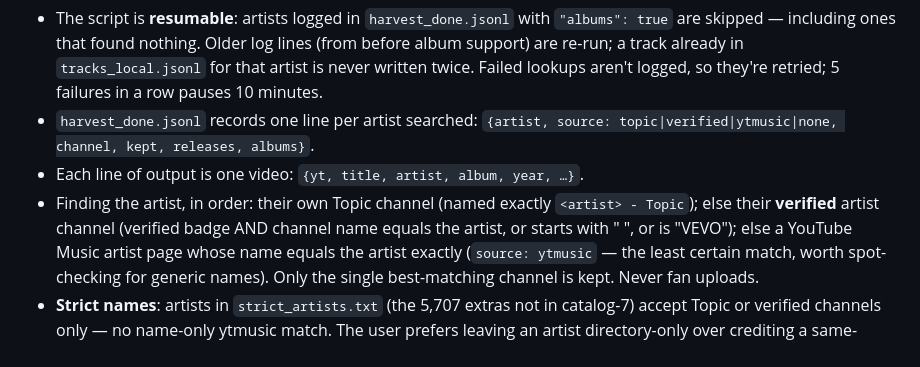
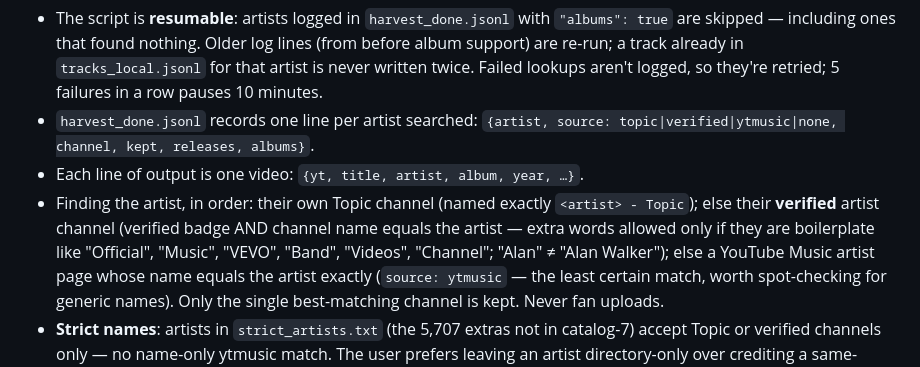
Before and after one commit to trendyspenders-hub/cancon-harvest, a Markdown page: CLAUDE.md, the part around the change. Rendered like a GitHub page.

Commit message:
Docs: verified-channel rule matches the code
Co-Authored-By: Claude Opus 5.5 <noreply@anthropic.com>

```diff
--- a/CLAUDE.md
+++ b/CLAUDE.md
@@ -37,7 +37,8 @@ python3 harvest_topic_local.py artists.txt 10
 - Finding the artist, in order: their own Topic channel (named exactly
   `<artist> - Topic`); else their
   **verified** artist channel (verified badge AND channel name equals the
-  artist, or starts with "<artist> ", or is "<artist>VEVO"); else a YouTube
+  artist — extra words allowed only if they are boilerplate like "Official",
+  "Music", "VEVO", "Band", "Videos", "Channel"; "Alan" ≠ "Alan Walker"); else a YouTube
   Music artist page whose name equals the artist exactly (`source: ytmusic` —
   the least certain match, worth spot-checking for generic names). Only the
   single best-matching channel is kept. Never fan uploads.
```
